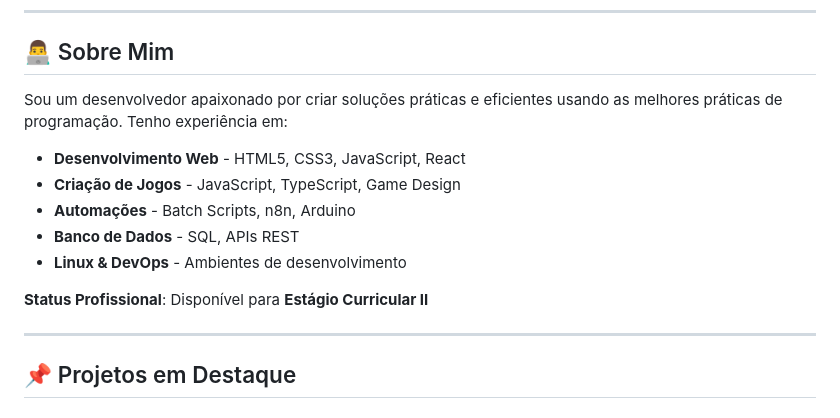
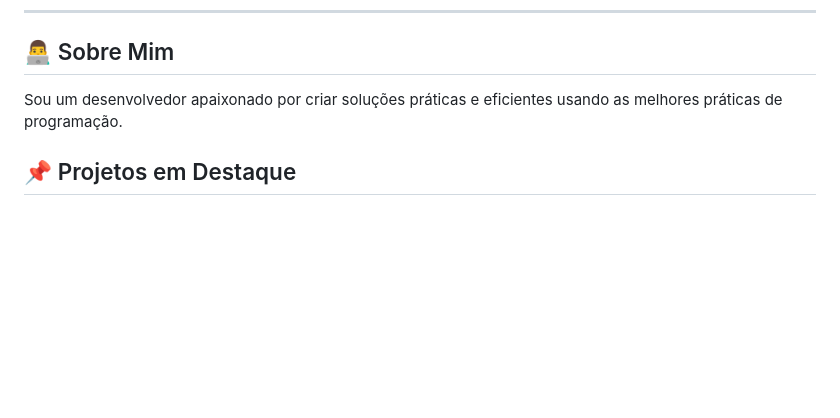
Before and after one commit to rodrigocastroabreu/linguagem-programacao-c, a Markdown page: README.md, the part around the change. Drawn GitHub-style; blank space fills up the shorter version.

```diff
--- a/README.md
+++ b/README.md
@@ -8,17 +8,8 @@ Portfólio moderno, responsivo e profissional de **Rodrigo Castro de Abreu** - e
 
 ## 👨‍💻 Sobre Mim
 
-Sou um desenvolvedor apaixonado por criar soluções práticas e eficientes usando as melhores práticas de programação. Tenho experiência em:
+Sou um desenvolvedor apaixonado por criar soluções práticas e eficientes usando as melhores práticas de programação.
 
-- **Desenvolvimento Web** - HTML5, CSS3, JavaScript, React
-- **Criação de Jogos** - JavaScript, TypeScript, Game Design
-- **Automações** - Batch Scripts, n8n, Arduino
-- **Banco de Dados** - SQL, APIs REST
-- **Linux & DevOps** - Ambientes de desenvolvimento
-
-**Status Profissional**: Disponível para **Estágio Curricular II**
-
----
 
 ## 📌 Projetos em Destaque
 
```
